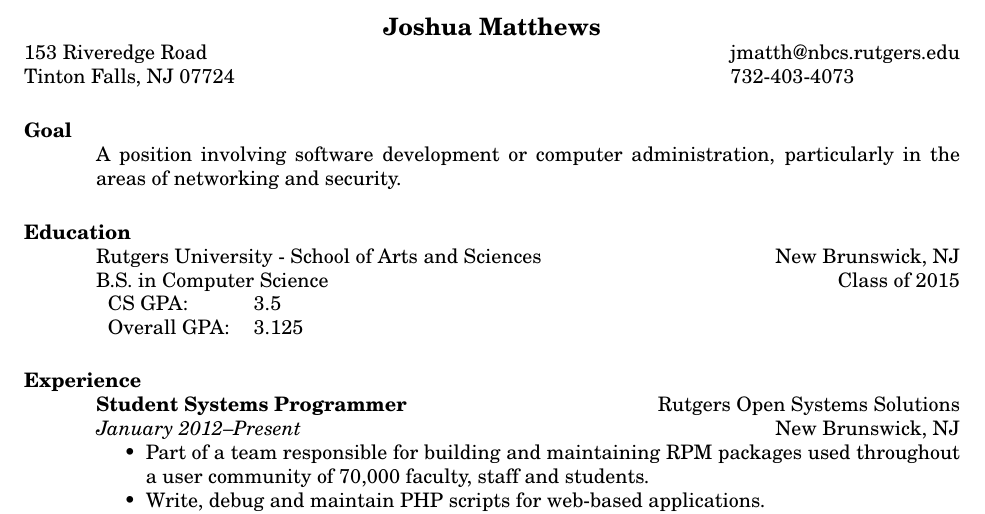
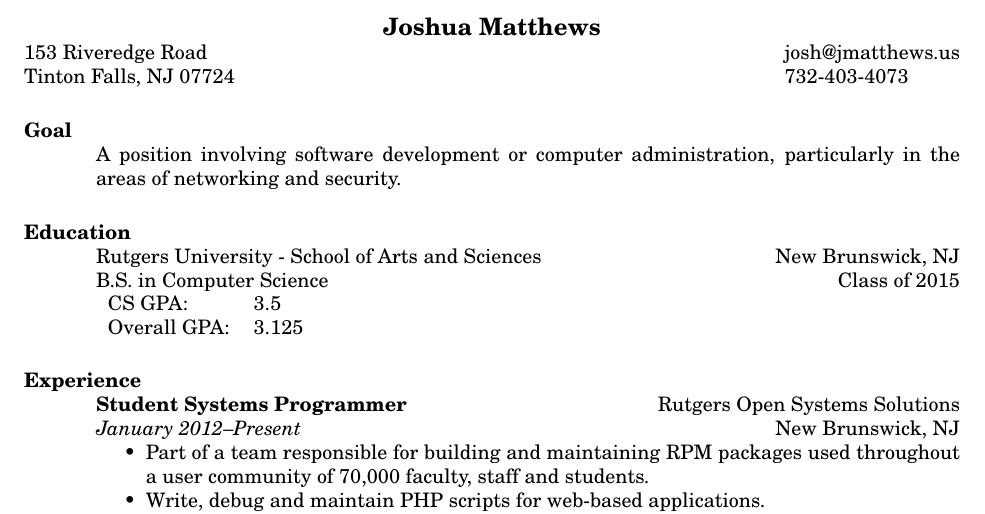
Before and after one commit to jmatth/resume, a LaTeX CV (resume.tex): part of the page, cut so that both start at the same text. Compiled offline with pdfLaTeX.

Commit message:
Changing email to custom domain.

```diff
--- a/resume.tex
+++ b/resume.tex
@@ -14,7 +14,7 @@
 \name{Joshua Matthews}
 
 \address{153 Riveredge Road \\ Tinton Falls, NJ 07724}
-\address{jmatth@nbcs.rutgers.edu \\ 732-403-4073}
+\address{josh@jmatthews.us \\ 732-403-4073}
 
 \begin{resume}
 
```
